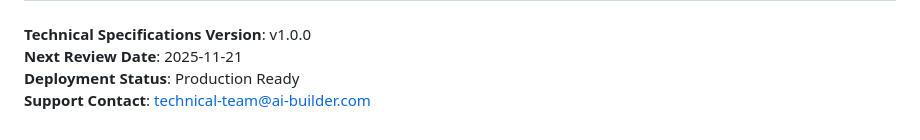
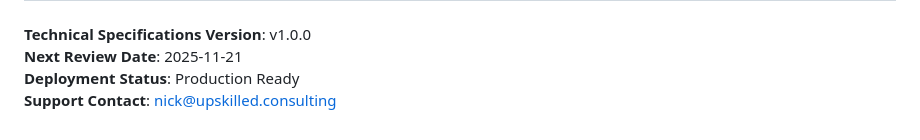
Before and after one commit to nickmccarty/cpm-assessment, a Markdown page: final-course-package-module1/technical/deployment-specs.md, the part around the change. Drawn GitHub-style.

Commit message:
updated email address

```diff
--- a/final-course-package-module1/technical/deployment-specs.md
+++ b/final-course-package-module1/technical/deployment-specs.md
@@ -599,4 +599,4 @@ echo "Deployment complete!"
 **Technical Specifications Version**: v1.0.0
 **Next Review Date**: 2025-11-21
 **Deployment Status**: Production Ready
-**Support Contact**: technical-team@ai-builder.com
+**Support Contact**: nick@upskilled.consulting
```
